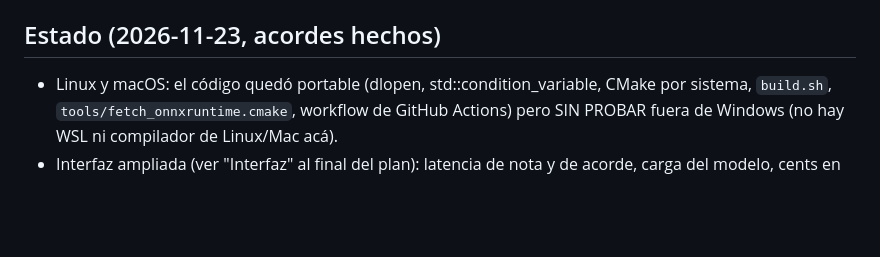
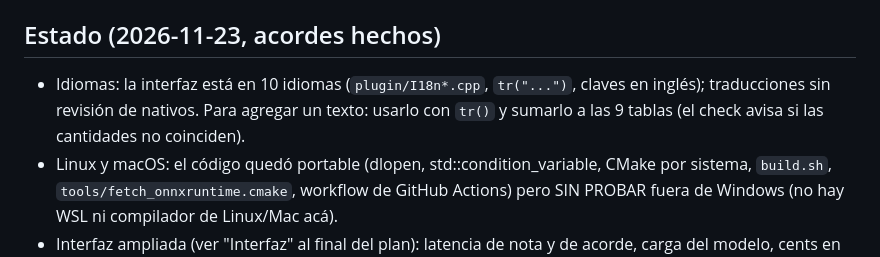
Before and after one commit to nicolasquijano/Strumline, a Markdown page: CLAUDE.md, the part around the change. GitHub-like rendering; blank space fills up the shorter version.

```diff
--- a/CLAUDE.md
+++ b/CLAUDE.md
@@ -16,6 +16,7 @@ aparte de Schematic Amp Sim (`../SchematicAmpSim`, otro repositorio), con el que
   `%LOCALAPPDATA%\\Programs\\Common\\VST3\\Strumline.vst3` (con REAPER cerrado o sin el plugin cargado) y `%LOCALAPPDATA%\\Programs\\Strumline\\Strumline.exe`.
 
 ## Estado (2026-11-23, acordes hechos)
+- Idiomas: la interfaz está en 10 idiomas (`plugin/I18n*.cpp`, `tr("...")`, claves en inglés); traducciones sin revisión de nativos. Para agregar un texto: usarlo con `tr()` y sumarlo a las 9 tablas (el check avisa si las cantidades no coinciden).
 - Linux y macOS: el código quedó portable (dlopen, std::condition_variable, CMake por sistema, `build.sh`, `tools/fetch_onnxruntime.cmake`, workflow de GitHub Actions) pero SIN PROBAR fuera de Windows (no hay WSL ni compilador de Linux/Mac acá).
 - Interfaz ampliada (ver "Interfaz" al final del plan): latencia de nota y de acorde, carga del modelo, cents en las cuerdas, carril de bend, presets, PANIC, Fast/Saver.
 - Hecho: interfaz (como la maqueta), parámetros, salida MIDI, sinte de monitoreo, medidor, convertidor de UNA nota (`engine/mono_transcriber.h`, 28-40 ms de
```
Also changed, not shown: README.md (+2 -0 lines), docs/PLAN_GUITAR_MIDI.md (+8 -0 lines), docs/interface.png, 16 other files.
